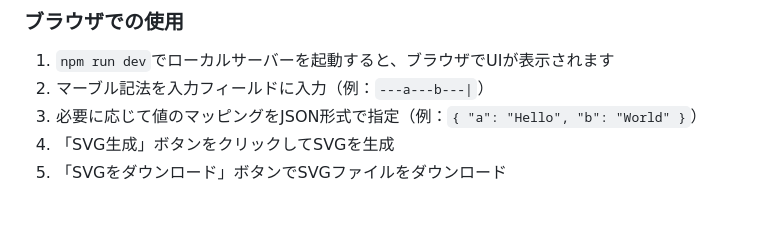
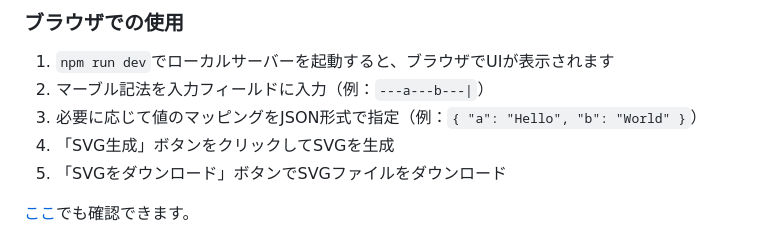
Before and after one commit to shuji-bonji/marble-to-svg, a Markdown page: README.md, the part around one of its changes. GitHub-like rendering; blank space fills up the shorter version.

```diff
--- a/README.md
+++ b/README.md
@@ -57,6 +59,8 @@ npm run deploy
 3. 必要に応じて値のマッピングをJSON形式で指定（例：`{ "a": "Hello", "b": "World" }`）
 4. 「SVG生成」ボタンをクリックしてSVGを生成
 5. 「SVGをダウンロード」ボタンでSVGファイルをダウンロード
+
+[ここ](https://shuji-bonji.github.io/marble-to-svg/)でも確認できます。
 
 <img width="600" alt="Marble to SVG Viewer" src="docs/view.png">
 
```
Also changed, not shown: other parts of README.md (+2 -0 lines).
